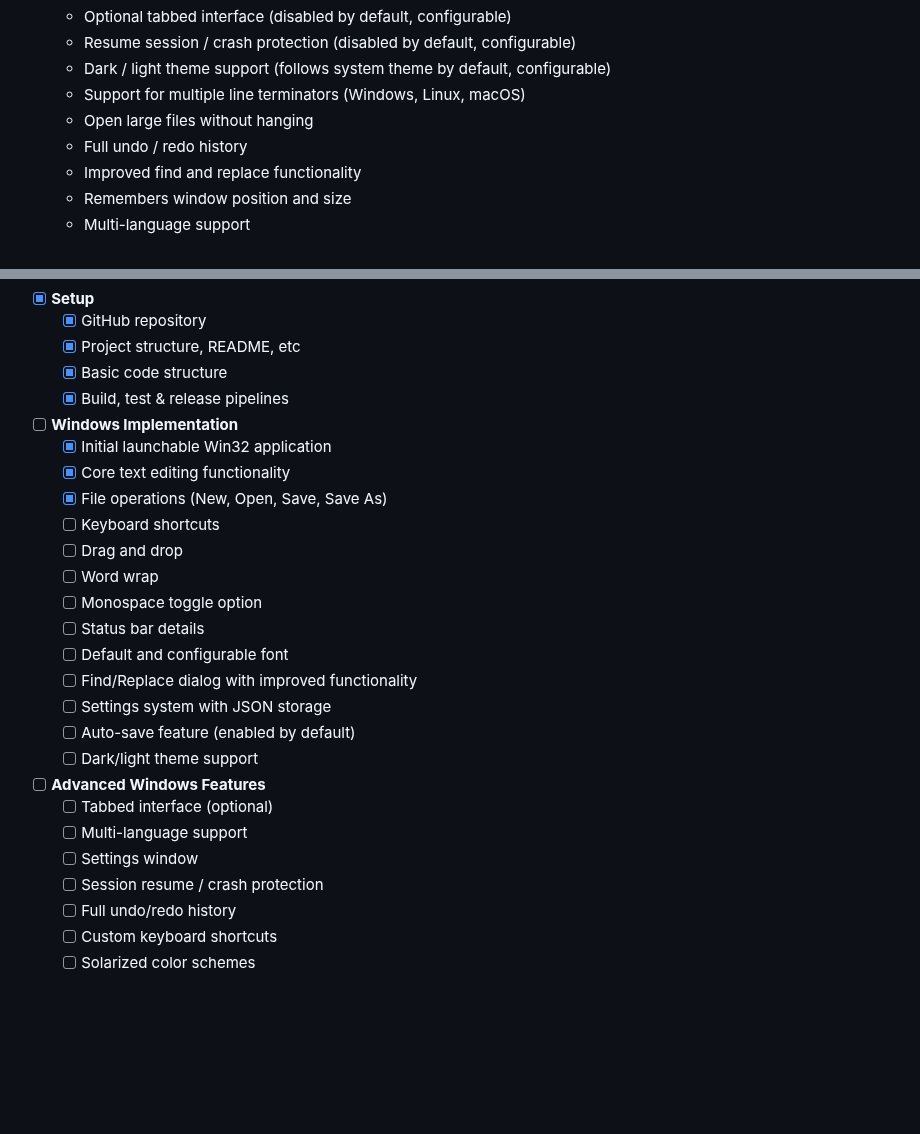
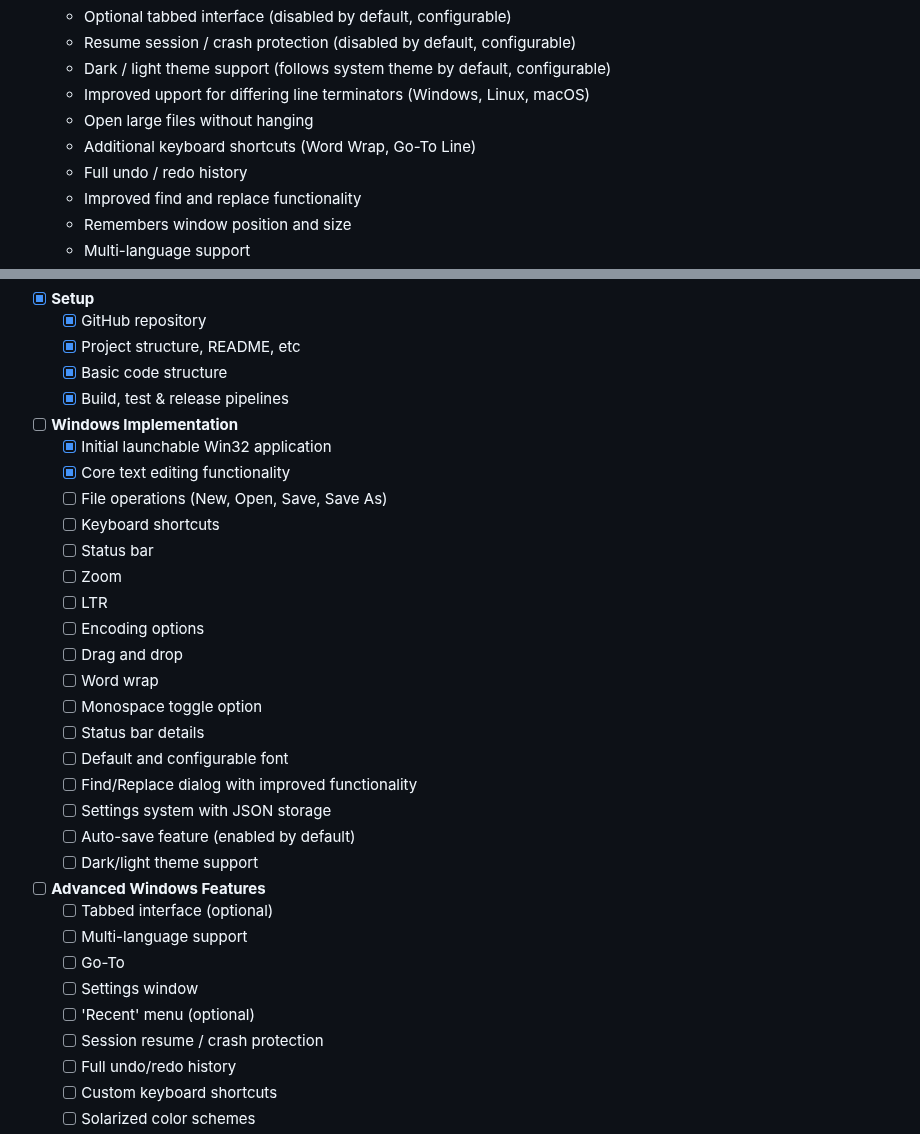
Before and after one commit to platima/npad, a Markdown page: README.md, 2 parts joined by grey strips. GitHub-like rendering; blank space fills up the shorter version.

```diff
--- a/README.md
+++ b/README.md
@@ -45,8 +45,9 @@ npad aims to recreate the beloved simplicity of original Windows Notepad while a
   - Optional tabbed interface (disabled by default, configurable)
   - Resume session / crash protection (disabled by default, configurable)
   - Dark / light theme support (follows system theme by default, configurable)
-  - Support for multiple line terminators (Windows, Linux, macOS)
+  - Improved upport for differing line terminators (Windows, Linux, macOS)
   - Open large files without hanging
+  - Additional keyboard shortcuts (Word Wrap, Go-To Line)
   - Full undo / redo history
   - Improved find and replace functionality
   - Remembers window position and size
@@ -237,8 +238,12 @@ Contributions are welcome! Please see [CONTRIBUTING.md](CONTRIBUTING.md) for det
 - [ ] **Windows Implementation**
   - [x] Initial launchable Win32 application
   - [x] Core text editing functionality
-  - [x] File operations (New, Open, Save, Save As)
+  - [ ] File operations (New, Open, Save, Save As)
   - [ ] Keyboard shortcuts
+  - [ ] Status bar
+  - [ ] Zoom
+  - [ ] LTR
+  - [ ] Encoding options
   - [ ] Drag and drop
   - [ ] Word wrap
   - [ ] Monospace toggle option
@@ -251,7 +256,9 @@ Contributions are welcome! Please see [CONTRIBUTING.md](CONTRIBUTING.md) for det
 - [ ] **Advanced Windows Features**
   - [ ] Tabbed interface (optional)
   - [ ] Multi-language support
+  - [ ] Go-To
   - [ ] Settings window
+  - [ ] 'Recent' menu (optional)
   - [ ] Session resume / crash protection
   - [ ] Full undo/redo history
   - [ ] Custom keyboard shortcuts
```
